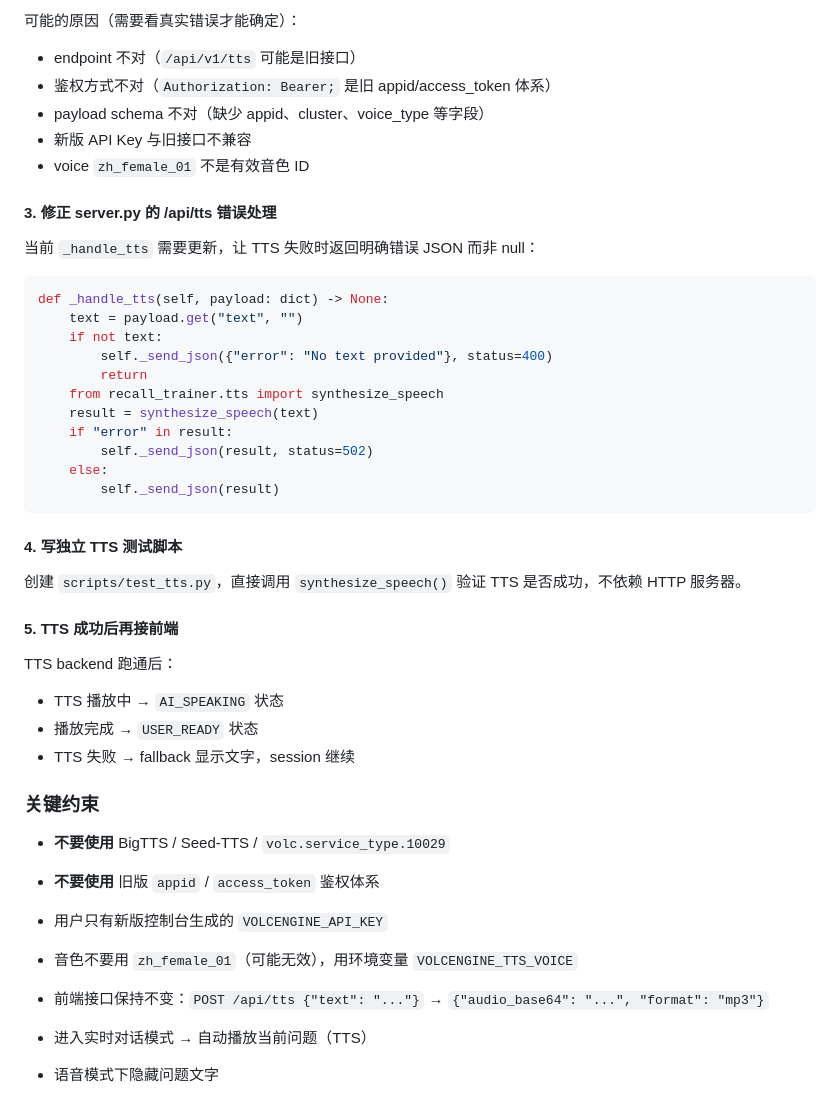
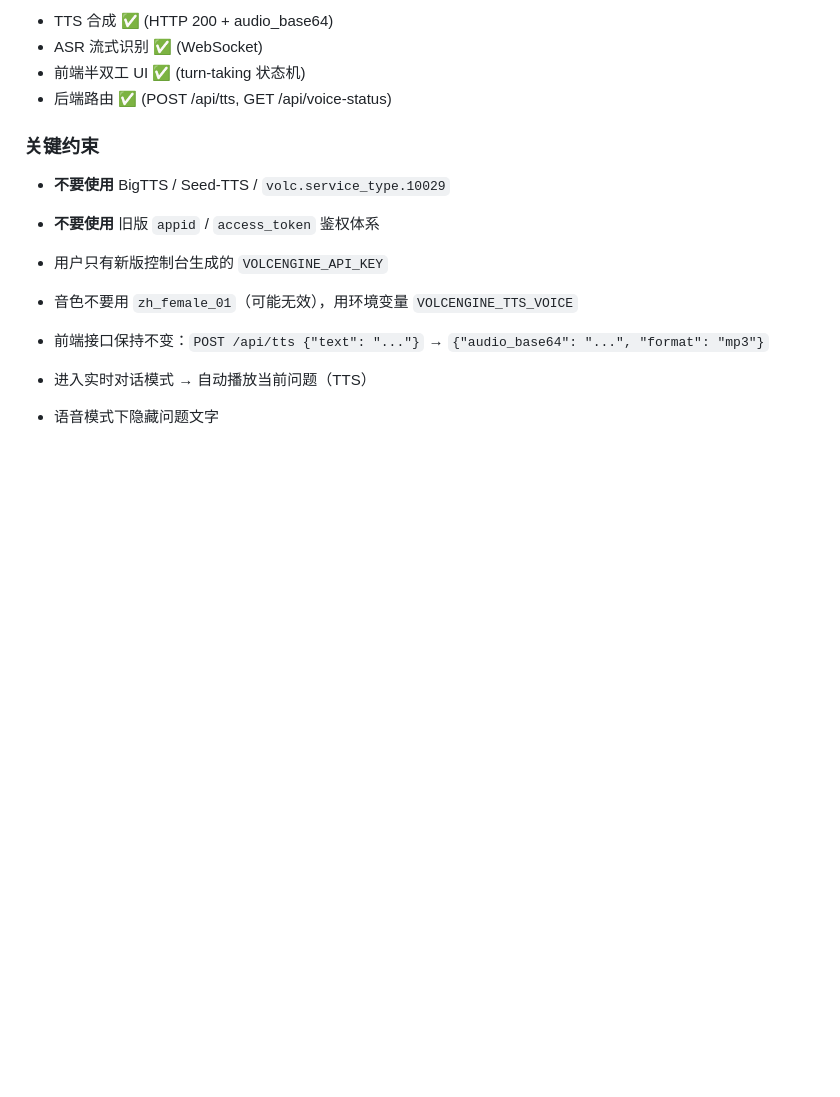
Before and after one commit to unblieving/aiic-project-0830, a Markdown page: HANDOFF.md, the part around one of its changes. Rendered like a GitHub page; blank space fills up the shorter version.

````diff
--- a/HANDOFF.md
+++ b/HANDOFF.md
@@ -141,39 +115,8 @@ tail -30 app.log
 
-可能的原因（需要看真实错误才能确定）：
-- endpoint 不对（`/api/v1/tts` 可能是旧接口）
-- 鉴权方式不对（`Authorization: Bearer;` 是旧 appid/access_token 体系）
-- payload schema 不对（缺少 appid、cluster、voice_type 等字段）
-- 新版 API Key 与旧接口不兼容
-- voice `zh_female_01` 不是有效音色 ID
-
-#### 3. 修正 server.py 的 /api/tts 错误处理
-
-当前 `_handle_tts` 需要更新，让 TTS 失败时返回明确错误 JSON 而非 null：
-
-```python
-def _handle_tts(self, payload: dict) -> None:
-    text = payload.get("text", "")
-    if not text:
-        self._send_json({"error": "No text provided"}, status=400)
-        return
-    from recall_trainer.tts import synthesize_speech
-    result = synthesize_speech(text)
-    if "error" in result:
-        self._send_json(result, status=502)
-    else:
-        self._send_json(result)
-```
-
-#### 4. 写独立 TTS 测试脚本
-
-创建 `scripts/test_tts.py`，直接调用 `synthesize_speech()` 验证 TTS 是否成功，不依赖 HTTP 服务器。
-
-#### 5. TTS 成功后再接前端
-
-TTS backend 跑通后：
-- TTS 播放中 → `AI_SPEAKING` 状态
-- 播放完成 → `USER_READY` 状态
-- TTS 失败 → fallback 显示文字，session 继续
+- TTS 合成 ✅ (HTTP 200 + audio_base64)
+- ASR 流式识别 ✅ (WebSocket)
+- 前端半双工 UI ✅ (turn-taking 状态机)
+- 后端路由 ✅ (POST /api/tts, GET /api/voice-status)
 
 ### 关键约束
 
````
Also changed, not shown: other parts of HANDOFF.md (+53 -61 lines).
